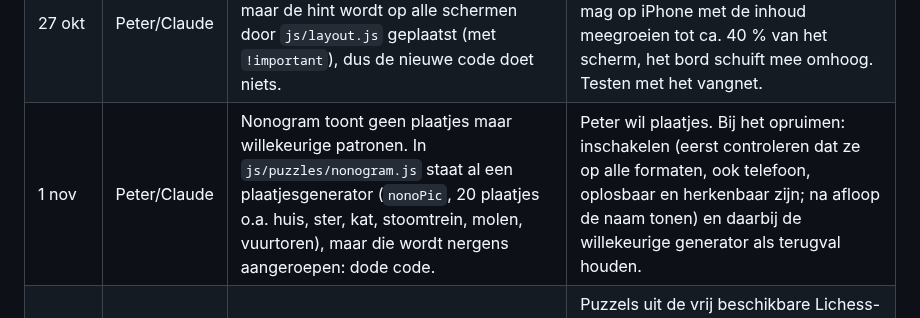
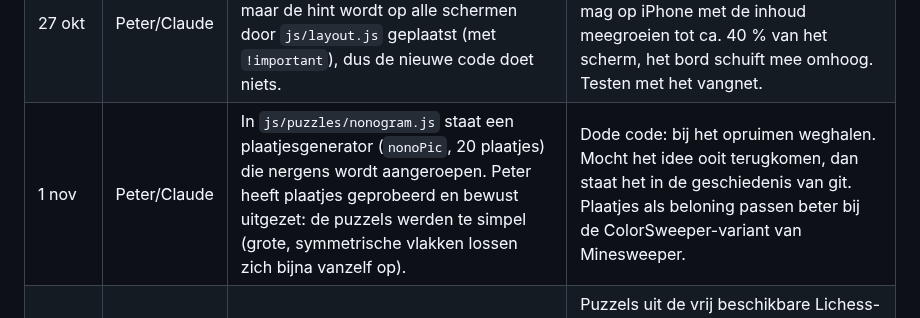
Before and after one commit to Kaasknakker/Gepuzzellig, a Markdown page: docs/VERBETERPLAN.md, the part around the change. Rendered like a GitHub page.

Commit message:
Verbeterplan: Nonogram-plaatjes waren bewust uitgezet; dode code opruimen
Co-Authored-By: Claude Opus 5.5 <noreply@anthropic.com>
Claude-Session: https://claude.ai/code/session_01WJmo9gGoJdAxXAzKovPUE7

```diff
--- a/docs/VERBETERPLAN.md
+++ b/docs/VERBETERPLAN.md
@@ -155,7 +155,7 @@ Status: *open* · *bezig* · *in review* · *klaar* · *geschrapt (reden)*
 | --- | --- | --- | --- |
 | 27 okt | Claude | Vangnet: de opslagmelding (“bewaard en gesynchroniseerd” / “bewaard”) hangt af van timing in de nagebootste database en gaf één keer een vals verschil (`ipad-light-bin-controleer`). | In `snapshot.mjs` wachten tot de opslagmelding stabiel is, of die melding in de controle verbergen. Meenemen bij P3. |
 | 27 okt | Peter/Claude | v231 (#27) loste de iPhone-hint niet op: de wijziging zat in `placeHint` in `core.js`, maar de hint wordt op alle schermen door `js/layout.js` geplaatst (met `!important`), dus de nieuwe code doet niets. | Dode tak opruimen bij S12; de echte fix in `testChooseCard` (layout.js): de kaart mag op iPhone met de inhoud meegroeien tot ca. 40 % van het scherm, het bord schuift mee omhoog. Testen met het vangnet. |
-| 1 nov | Peter/Claude | Nonogram toont geen plaatjes maar willekeurige patronen. In `js/puzzles/nonogram.js` staat al een plaatjesgenerator (`nonoPic`, 20 plaatjes o.a. huis, ster, kat, stoomtrein, molen, vuurtoren), maar die wordt nergens aangeroepen: dode code. | Peter wil plaatjes. Bij het opruimen: inschakelen (eerst controleren dat ze op alle formaten, ook telefoon, oplosbaar en herkenbaar zijn; na afloop de naam tonen) en daarbij de willekeurige generator als terugval houden. |
+| 1 nov | Peter/Claude | In `js/puzzles/nonogram.js` staat een plaatjesgenerator (`nonoPic`, 20 plaatjes) die nergens wordt aangeroepen. Peter heeft plaatjes geprobeerd en bewust uitgezet: de puzzels werden te simpel (grote, symmetrische vlakken lossen zich bijna vanzelf op). | Dode code: bij het opruimen weghalen. Mocht het idee ooit terugkomen, dan staat het in de geschiedenis van git. Plaatjes als beloning passen beter bij de ColorSweeper-variant van Minesweeper. |
 | 1 nov | Peter | Nieuwe puzzel (later): **Schaakpuzzel van de dag** (bijv. “wit geeft mat in twee”, “win een stuk”). Geen volledig schaakspel in de app; leren en samen spelen kan via Lichess. | Puzzels uit de vrij beschikbare Lichess-puzzelverzameling, niveau per dag zoals bij de andere puzzels; zelfde puzzel voor iedereen, met foutloos/zonder hint. Hints in mensentaal (“welk stuk staat onbeschermd?”). Pas later beslissen of samen spelen in de app nog nodig is. |
 | 1 nov | Peter | Nieuwe puzzel (later): **Nurikabe** (eilanden met getallen in een zee die één geheel moet zijn, zonder 2×2-blokken water). | Goed te genereren met unieke oplossing; hints in mensentaal (“dit eiland is al vol”, “deze zee raakt anders afgesloten”). Rustige, eigen stijl naast Binair/Star Battle. |
 | 1 nov | Peter | Nieuwe puzzel (later): **Liquidum**, liefst in een trein-versie. | Liquidum zelf draait om zwaartekracht in vaten; dat past niet goed bij treinen. Alternatief met hetzelfde “tellen per rij en kolom”-gevoel: **Treinsporen / Tracks** (bekend genre: één spoorlijn van A naar B, getallen langs rand = aantal spoorstukken per rij/kolom). Peter kiest later tussen Liquidum en Tracks. |
```
